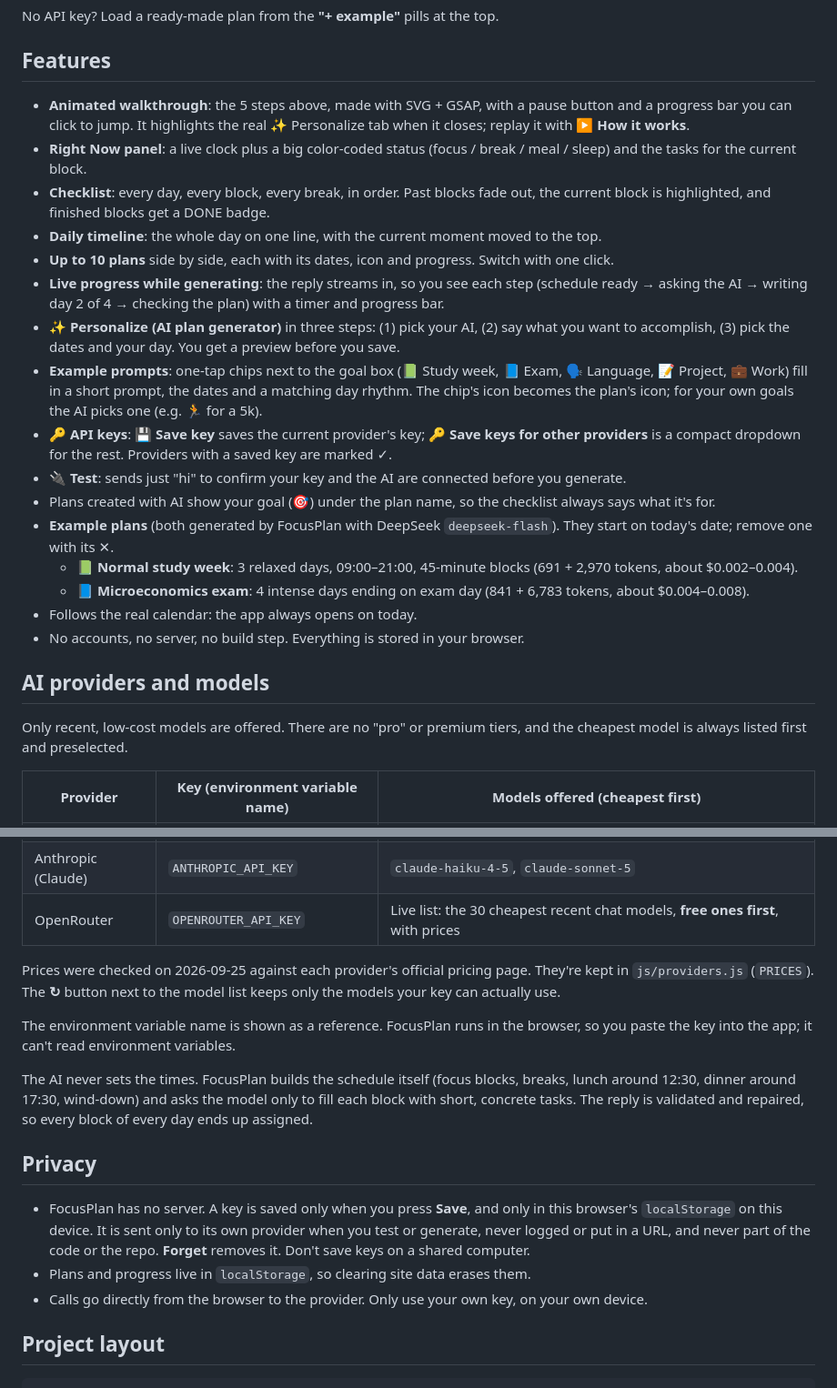
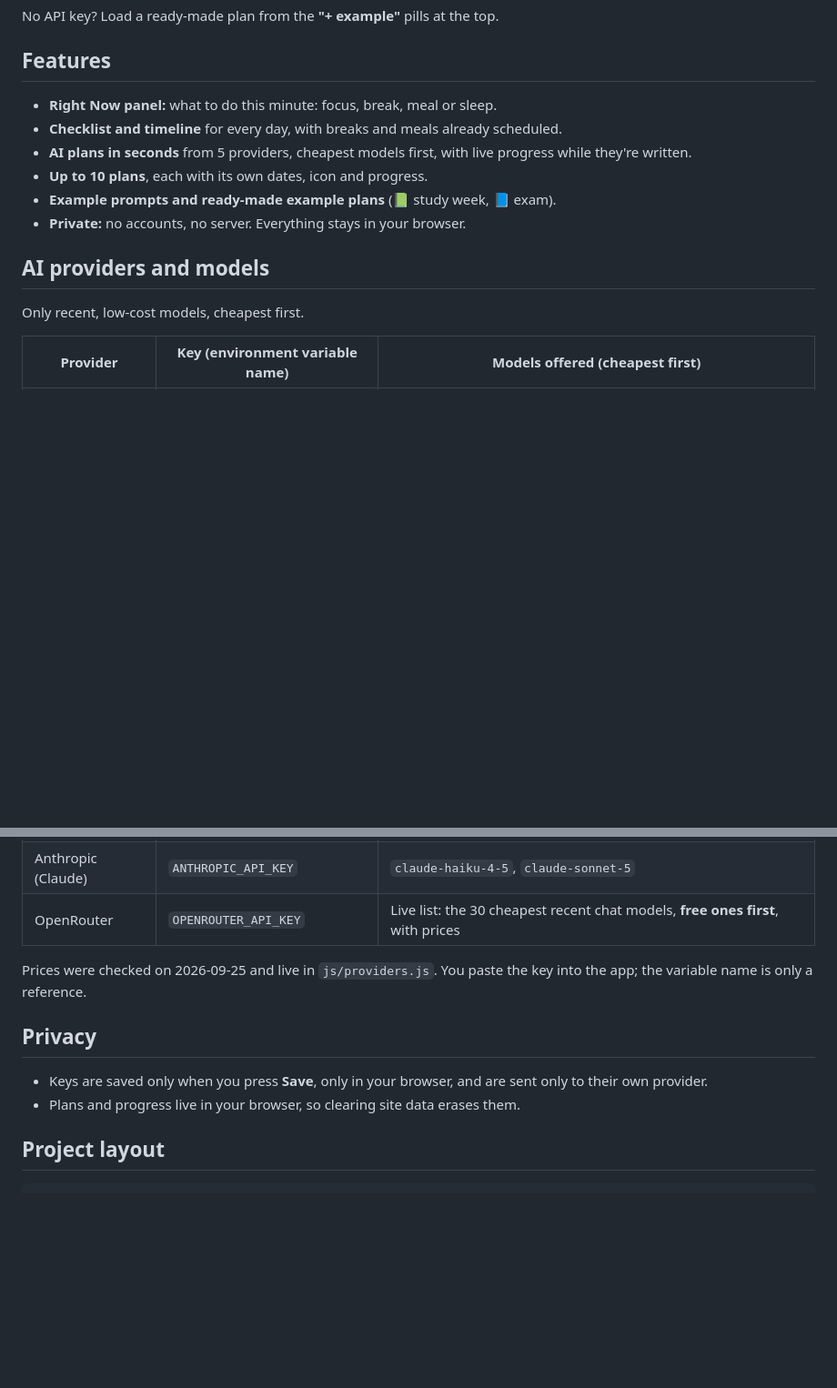
Before and after one commit to Japulgarin/FocusPlan, a Markdown page: README.md, 2 parts joined by grey strips. Shown at 91% size. Drawn GitHub-style; blank space fills up the shorter version.

Commit message:
README: shorter Features, providers and privacy sections
Co-Authored-By: Claude Opus 5.5 <noreply@anthropic.com>

```diff
--- a/README.md
+++ b/README.md
@@ -29,26 +29,16 @@ No API key? Load a ready-made plan from the **"+ example"** pills at the top.
 
 ## Features
 
-- **Animated walkthrough**: the 5 steps above, made with SVG + GSAP, with a pause button and a progress bar you can click to jump. It highlights the real ✨ Personalize tab when it closes; replay it with **▶ How it works**.
-- **Right Now panel**: a live clock plus a big color-coded status (focus / break / meal / sleep) and the tasks for the current block.
-- **Checklist**: every day, every block, every break, in order. Past blocks fade out, the current block is highlighted, and finished blocks get a DONE badge.
-- **Daily timeline**: the whole day on one line, with the current moment moved to the top.
-- **Up to 10 plans** side by side, each with its dates, icon and progress. Switch with one click.
-- **Live progress while generating**: the reply streams in, so you see each step (schedule ready → asking the AI → writing day 2 of 4 → checking the plan) with a timer and progress bar.
-- **✨ Personalize (AI plan generator)** in three steps: (1) pick your AI, (2) say what you want to accomplish, (3) pick the dates and your day. You get a preview before you save.
-- **Example prompts**: one-tap chips next to the goal box (📗 Study week, 📘 Exam, 🗣️ Language, 📝 Project, 💼 Work) fill in a short prompt, the dates and a matching day rhythm. The chip's icon becomes the plan's icon; for your own goals the AI picks one (e.g. 🏃 for a 5k).
-- **🔑 API keys**: **💾 Save key** saves the current provider's key; **🔑 Save keys for other providers** is a compact dropdown for the rest. Providers with a saved key are marked ✓.
-- **🔌 Test**: sends just "hi" to confirm your key and the AI are connected before you generate.
-- Plans created with AI show your goal (🎯) under the plan name, so the checklist always says what it's for.
-- **Example plans** (both generated by FocusPlan with DeepSeek `deepseek-flash`). They start on today's date; remove one with its ✕.
-  - 📗 **Normal study week**: 3 relaxed days, 09:00–21:00, 45-minute blocks (691 + 2,970 tokens, about $0.002–0.004).
-  - 📘 **Microeconomics exam**: 4 intense days ending on exam day (841 + 6,783 tokens, about $0.004–0.008).
-- Follows the real calendar: the app always opens on today.
-- No accounts, no server, no build step. Everything is stored in your browser.
+- **Right Now panel:** what to do this minute: focus, break, meal or sleep.
+- **Checklist and timeline** for every day, with breaks and meals already scheduled.
+- **AI plans in seconds** from 5 providers, cheapest models first, with live progress while they're written.
+- **Up to 10 plans**, each with its own dates, icon and progress.
+- **Example prompts and ready-made example plans** (📗 study week, 📘 exam).
+- **Private:** no accounts, no server. Everything stays in your browser.
 
 ## AI providers and models
 
-Only recent, low-cost models are offered. There are no "pro" or premium tiers, and the cheapest model is always listed first and preselected.
+Only recent, low-cost models, cheapest first.
 
 | Provider | Key (environment variable name) | Models offered (cheapest first) |
 |---|---|---|
@@ -58,17 +48,12 @@ Only recent, low-cost models are offered. There are no "pro" or premium tiers, a
 | Anthropic (Claude) | `ANTHROPIC_API_KEY` | `claude-haiku-4-5`, `claude-sonnet-5` |
 | OpenRouter | `OPENROUTER_API_KEY` | Live list: the 30 cheapest recent chat models, **free ones first**, with prices |
 
-Prices were checked on 2026-09-25 against each provider's official pricing page. They're kept in `js/providers.js` (`PRICES`). The **↻** button next to the model list keeps only the models your key can actually use.
-
-The environment variable name is shown as a reference. FocusPlan runs in the browser, so you paste the key into the app; it can't read environment variables.
-
-The AI never sets the times. FocusPlan builds the schedule itself (focus blocks, breaks, lunch around 12:30, dinner around 17:30, wind-down) and asks the model only to fill each block with short, concrete tasks. The reply is validated and repaired, so every block of every day ends up assigned.
+Prices were checked on 2026-09-25 and live in `js/providers.js`. You paste the key into the app; the variable name is only a reference.
 
 ## Privacy
 
-- FocusPlan has no server. A key is saved only when you press **Save**, and only in this browser's `localStorage` on this device. It is sent only to its own provider when you test or generate, never logged or put in a URL, and never part of the code or the repo. **Forget** removes it. Don't save keys on a shared computer.
-- Plans and progress live in `localStorage`, so clearing site data erases them.
-- Calls go directly from the browser to the provider. Only use your own key, on your own device.
+- Keys are saved only when you press **Save**, only in your browser, and are sent only to their own provider.
+- Plans and progress live in your browser, so clearing site data erases them.
 
 ## Project layout
 
```
